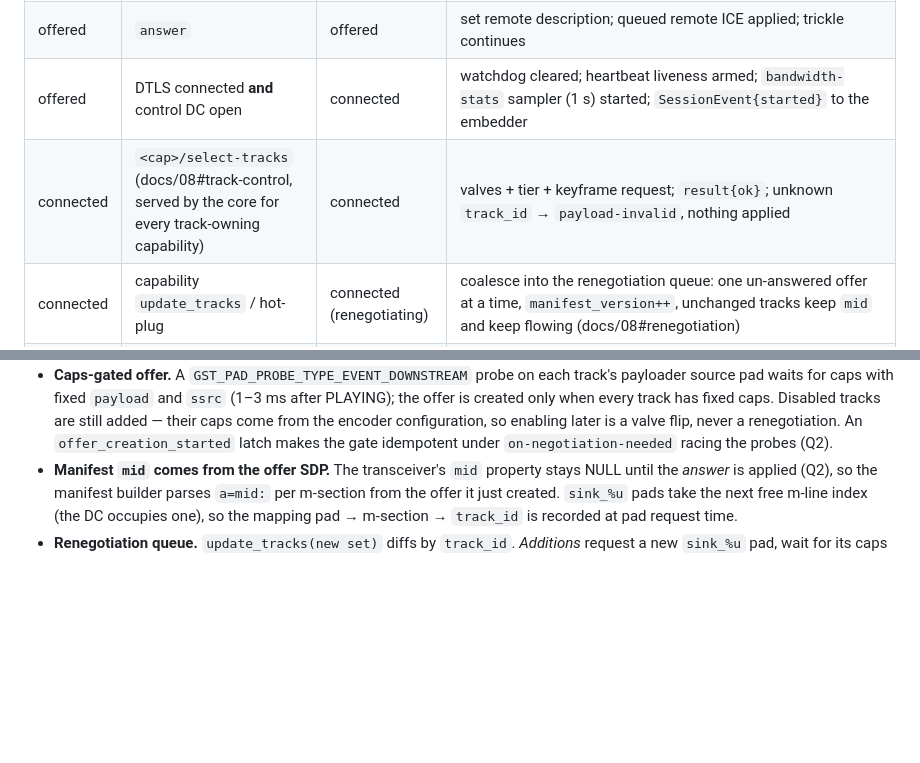
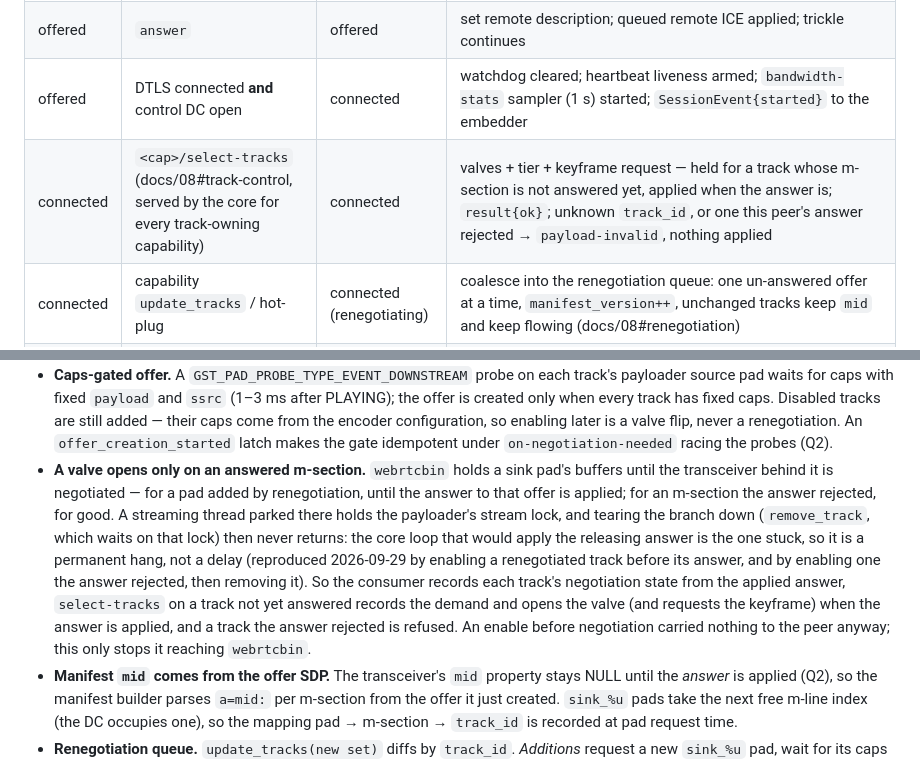
Before and after one commit to fjarrio/fjarr, a Markdown page: docs/23-agent-core-architecture.md, 2 parts joined by grey strips. Drawn GitHub-style; blank space fills up the shorter version.

Commit message:
spec(protocol): a track's valve opens only once its m-section is answered; a rejected one is refused
select-tracks travels on fjarr:control while the answer goes through the server, so an
enable can arrive first. webrtcbin holds such a pad's buffers until negotiation, and a
branch torn down with a thread parked there never finishes — a permanent core-loop hang.
The enable is now held until the answer lands; a track the answer rejected is
payload-invalid. Wire shapes and codes unchanged.

Co-Authored-By: Claude Opus 5.5 <noreply@anthropic.com>

```diff
--- a/docs/23-agent-core-architecture.md
+++ b/docs/23-agent-core-architecture.md
@@ -203,7 +203,7 @@ flowing through it.
 | building | all enabled tracks have fixed caps, or no media tracks | offered | `session-accept`, then `offer{sdp, tracks(manifest with mid), manifest_version:1}`; negotiation watchdog (15 s) armed with milestones |
 | offered | `answer` | offered | set remote description; queued remote ICE applied; trickle continues |
 | offered | DTLS connected **and** control DC open | connected | watchdog cleared; heartbeat liveness armed; `bandwidth-stats` sampler (1 s) started; `SessionEvent{started}` to the embedder |
-| connected | `<cap>/select-tracks` (docs/08#track-control, served by the core for every track-owning capability) | connected | valves + tier + keyframe request; `result{ok}`; unknown `track_id` → `payload-invalid`, nothing applied |
+| connected | `<cap>/select-tracks` (docs/08#track-control, served by the core for every track-owning capability) | connected | valves + tier + keyframe request — held for a track whose m-section is not answered yet, applied when the answer is; `result{ok}`; unknown `track_id`, or one this peer's answer rejected → `payload-invalid`, nothing applied |
 | connected | capability `update_tracks` / hot-plug | connected (renegotiating) | coalesce into the renegotiation queue: one un-answered offer at a time, `manifest_version++`, unchanged tracks keep `mid` and keep flowing (docs/08#renegotiation) |
 | connected | `ice-restart` from the operator | closing → (operator reopens) | on every `webrtcbin` release to date (1.28 included): `session-close{reason:"ice-restart", retry:true}` — the operator opens a new session at once; on a stack with ICE restart: a new offer with fresh ICE credentials, same manifest and `manifest_version`, queued like a renegotiation |
 | connected | operator ping | connected | `pong{t0,t1,t2}`; liveness timer reset |
@@ -252,6 +252,21 @@ exact API sequences):
   from the encoder configuration, so enabling later is a valve flip, never
   a renegotiation. An `offer_creation_started` latch makes the gate
   idempotent under `on-negotiation-needed` racing the probes (Q2).
+- **A valve opens only on an answered m-section.** `webrtcbin` holds a
+  sink pad's buffers until the transceiver behind it is negotiated — for a
+  pad added by renegotiation, until the answer to that offer is applied;
+  for an m-section the answer rejected, for good. A streaming thread parked
+  there holds the payloader's stream lock, and tearing the branch down
+  (`remove_track`, which waits on that lock) then never returns: the core
+  loop that would apply the releasing answer is the one stuck, so it is a
+  permanent hang, not a delay (reproduced 2026-09-29 by enabling a
+  renegotiated track before its answer, and by enabling one the answer
+  rejected, then removing it). So the consumer records each track's
+  negotiation state from the applied answer, `select-tracks` on a track not
+  yet answered records the demand and opens the valve (and requests the
+  keyframe) when the answer is applied, and a track the answer rejected is
+  refused. An enable before negotiation carried nothing to the peer anyway;
+  this only stops it reaching `webrtcbin`.
 - **Manifest `mid` comes from the offer SDP.** The transceiver's `mid`
   property stays NULL until the *answer* is applied (Q2), so the manifest
   builder parses `a=mid:` per m-section from the offer it just created.
```
Also changed, not shown: docs/08-protocol.md (+1 -1 lines).
